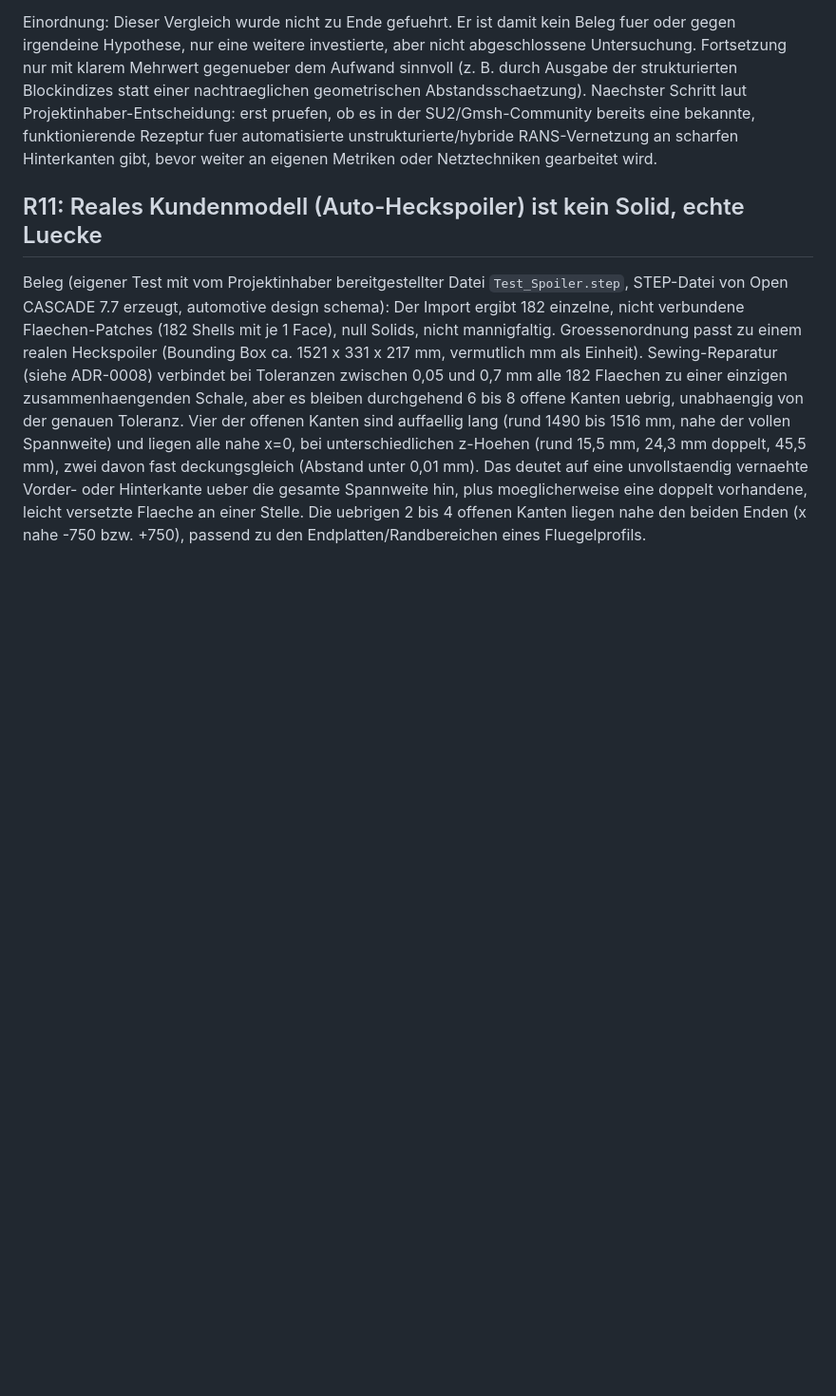
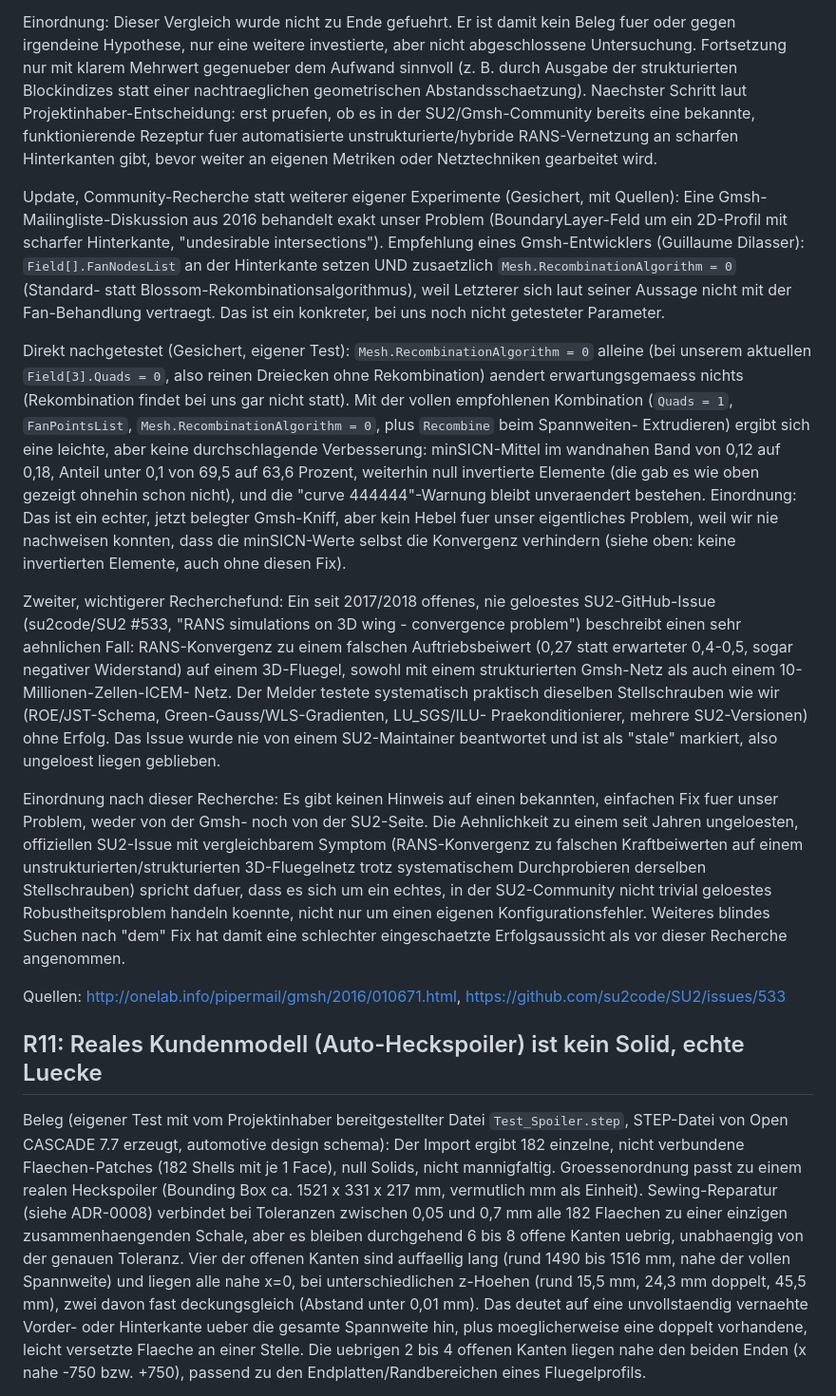
Before and after one commit to ITPetya/FOSAS, a Markdown page: docs/RISKS.md, the part around the change. Shown at 95% size. GitHub-like rendering; blank space fills up the shorter version.

Commit message:
R10: Community-Recherche (Gmsh-Mailingliste, SU2-GitHub-Issue), kein Durchbruch
Gmsh-Fix (RecombinationAlgorithm=0 + FanNodesList) bringt nur leichte
Verbesserung, adressiert aber kein nachgewiesenes Problem (keine
invertierten Elemente vorher/nachher). Wichtigerer Fund: ein seit 2017
offenes, nie geloestes SU2-Issue mit sehr aehnlichem Symptom (RANS
konvergiert zu falschem CL/CD auf einem 3D-Fluegelnetz trotz
systematischem Durchprobieren derselben Stellschrauben). Spricht fuer
ein echtes SU2-Robustheitsproblem statt eines eigenen Konfigfehlers.

Co-Authored-By: Claude Sonnet 5 <noreply@anthropic.com>
Claude-Session: https://claude.ai/code/session_01JQxreJzp2sm4Q1fwCz35At

```diff
--- a/docs/RISKS.md
+++ b/docs/RISKS.md
@@ -920,6 +920,59 @@ funktionierende Rezeptur fuer automatisierte unstrukturierte/hybride
 RANS-Vernetzung an scharfen Hinterkanten gibt, bevor weiter an eigenen
 Metriken oder Netztechniken gearbeitet wird.
 
+Update, Community-Recherche statt weiterer eigener Experimente
+(Gesichert, mit Quellen): Eine Gmsh-Mailingliste-Diskussion aus 2016
+behandelt exakt unser Problem (BoundaryLayer-Feld um ein 2D-Profil mit
+scharfer Hinterkante, "undesirable intersections"). Empfehlung eines
+Gmsh-Entwicklers (Guillaume Dilasser): `Field[].FanNodesList` an der
+Hinterkante setzen UND zusaetzlich `Mesh.RecombinationAlgorithm = 0`
+(Standard- statt Blossom-Rekombinationsalgorithmus), weil Letzterer sich
+laut seiner Aussage nicht mit der Fan-Behandlung vertraegt. Das ist ein
+konkreter, bei uns noch nicht getesteter Parameter.
+
+Direkt nachgetestet (Gesichert, eigener Test):
+`Mesh.RecombinationAlgorithm = 0` alleine (bei unserem aktuellen
+`Field[3].Quads = 0`, also reinen Dreiecken ohne Rekombination) aendert
+erwartungsgemaess nichts (Rekombination findet bei uns gar nicht statt).
+Mit der vollen empfohlenen Kombination (`Quads = 1`, `FanPointsList`,
+`Mesh.RecombinationAlgorithm = 0`, plus `Recombine` beim Spannweiten-
+Extrudieren) ergibt sich eine leichte, aber keine durchschlagende
+Verbesserung: minSICN-Mittel im wandnahen Band von 0,12 auf 0,18, Anteil
+unter 0,1 von 69,5 auf 63,6 Prozent, weiterhin null invertierte Elemente
+(die gab es wie oben gezeigt ohnehin schon nicht), und die "curve
+444444"-Warnung bleibt unveraendert bestehen. Einordnung: Das ist ein
+echter, jetzt belegter Gmsh-Kniff, aber kein Hebel fuer unser eigentliches
+Problem, weil wir nie nachweisen konnten, dass die minSICN-Werte selbst
+die Konvergenz verhindern (siehe oben: keine invertierten Elemente, auch
+ohne diesen Fix).
+
+Zweiter, wichtigerer Recherchefund: Ein seit 2017/2018 offenes, nie
+geloestes SU2-GitHub-Issue (su2code/SU2 #533, "RANS simulations on 3D
+wing - convergence problem") beschreibt einen sehr aehnlichen Fall:
+RANS-Konvergenz zu einem falschen Auftriebsbeiwert (0,27 statt erwarteter
+0,4-0,5, sogar negativer Widerstand) auf einem 3D-Fluegel, sowohl mit
+einem strukturierten Gmsh-Netz als auch einem 10-Millionen-Zellen-ICEM-
+Netz. Der Melder testete systematisch praktisch dieselben Stellschrauben
+wie wir (ROE/JST-Schema, Green-Gauss/WLS-Gradienten, LU_SGS/ILU-
+Praekonditionierer, mehrere SU2-Versionen) ohne Erfolg. Das Issue wurde
+nie von einem SU2-Maintainer beantwortet und ist als "stale" markiert,
+also ungeloest liegen geblieben.
+
+Einordnung nach dieser Recherche: Es gibt keinen Hinweis auf einen
+bekannten, einfachen Fix fuer unser Problem, weder von der Gmsh- noch
+von der SU2-Seite. Die Aehnlichkeit zu einem seit Jahren ungeloesten,
+offiziellen SU2-Issue mit vergleichbarem Symptom (RANS-Konvergenz zu
+falschen Kraftbeiwerten auf einem unstrukturierten/strukturierten
+3D-Fluegelnetz trotz systematischem Durchprobieren derselben
+Stellschrauben) spricht dafuer, dass es sich um ein echtes, in der
+SU2-Community nicht trivial geloestes Robustheitsproblem handeln
+koennte, nicht nur um einen eigenen Konfigurationsfehler. Weiteres
+blindes Suchen nach "dem" Fix hat damit eine schlechter eingeschaetzte
+Erfolgsaussicht als vor dieser Recherche angenommen.
+
+Quellen: http://onelab.info/pipermail/gmsh/2016/010671.html,
+https://github.com/su2code/SU2/issues/533
+
 ## R11: Reales Kundenmodell (Auto-Heckspoiler) ist kein Solid, echte Luecke
 
 Beleg (eigener Test mit vom Projektinhaber bereitgestellter Datei
```
